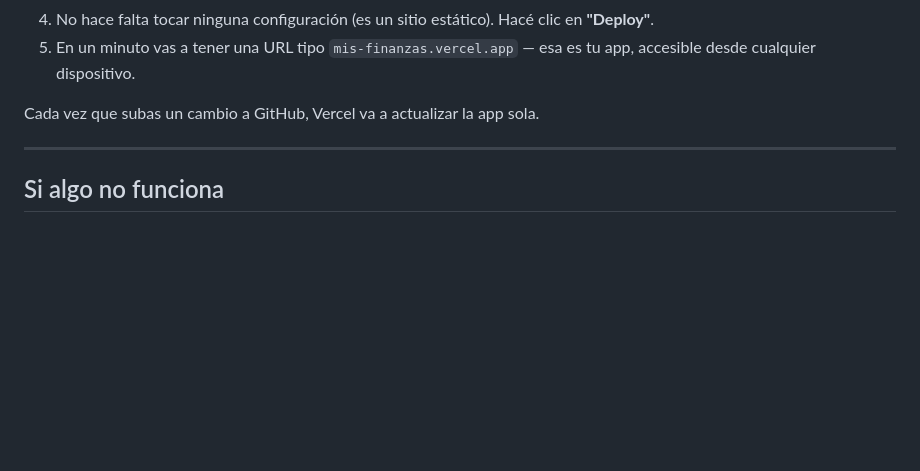
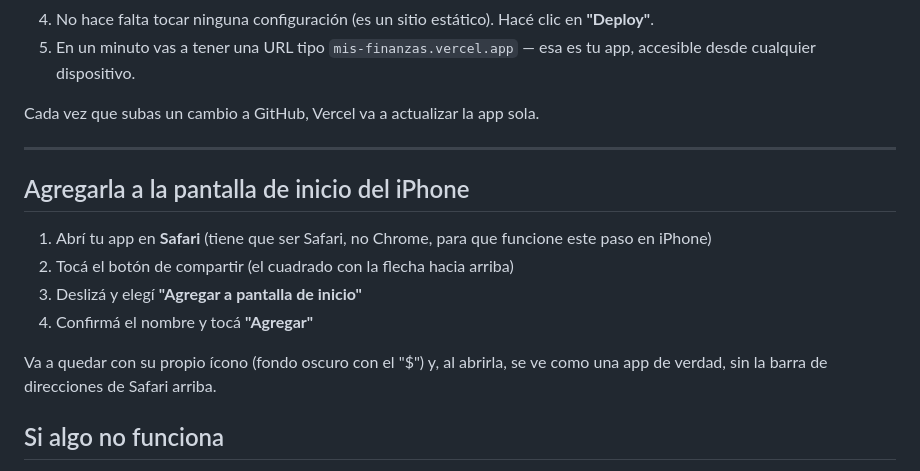
Before and after one commit to KennethBRoth/mis-finanzas, a Markdown page: README.md, the part around the change. Rendered like a GitHub page; blank space fills up the shorter version.

```diff
--- a/README.md
+++ b/README.md
@@ -61,6 +61,15 @@ Cada vez que subas un cambio a GitHub, Vercel va a actualizar la app sola.
 
 ---
 
+## Agregarla a la pantalla de inicio del iPhone
+
+1. Abrí tu app en **Safari** (tiene que ser Safari, no Chrome, para que funcione este paso en iPhone)
+2. Tocá el botón de compartir (el cuadrado con la flecha hacia arriba)
+3. Deslizá y elegí **"Agregar a pantalla de inicio"**
+4. Confirmá el nombre y tocá **"Agregar"**
+
+Va a quedar con su propio ícono (fondo oscuro con el "$") y, al abrirla, se ve como una app de verdad, sin la barra de direcciones de Safari arriba.
+
 ## Si algo no funciona
 
 Ahora la app tiene una cajita de diagnóstico: al abrirla, vas a ver un recuadro negro con letras verdes en la parte de abajo de la pantalla. Ahí se muestra, en español simple, qué está pasando (si Firebase se conectó bien, si el login falló y por qué, etc.) — no hace falta abrir ninguna herramienta de desarrollador. Si algo falla, sacale una foto a ese recuadro y mandámela.
```
